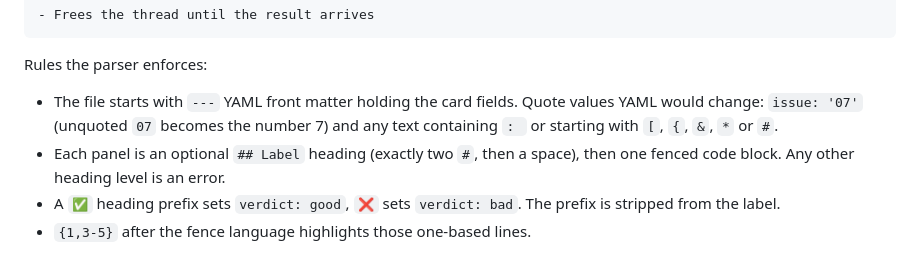
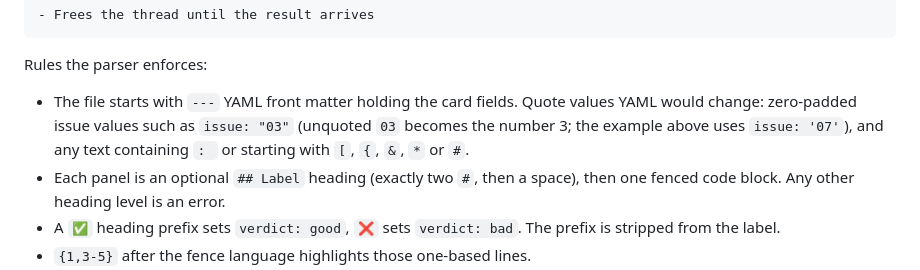
Before and after one commit to manjunathhk/social-card-generator, a Markdown page: skills/social-card-source/SKILL.md, the part around the change. Drawn GitHub-style.

Commit message:
docs: clarify quoting zero-padded issue values (#74)

```diff
--- a/skills/social-card-source/SKILL.md
+++ b/skills/social-card-source/SKILL.md
@@ -47,7 +47,7 @@ public async Task<string> Get()
 
 Rules the parser enforces:
 
-- The file starts with `---` YAML front matter holding the card fields. Quote values YAML would change: `issue: '07'` (unquoted `07` becomes the number 7) and any text containing `: ` or starting with `[`, `{`, `&`, `*` or `#`.
+- The file starts with `---` YAML front matter holding the card fields. Quote values YAML would change: zero-padded issue values such as `issue: "03"` (unquoted `03` becomes the number 3; the example above uses `issue: '07'`), and any text containing `: ` or starting with `[`, `{`, `&`, `*` or `#`.
 - Each panel is an optional `## Label` heading (exactly two `#`, then a space), then one fenced code block. Any other heading level is an error.
 - A `✅` heading prefix sets `verdict: good`, `❌` sets `verdict: bad`. The prefix is stripped from the label.
 - `{1,3-5}` after the fence language highlights those one-based lines.
```
